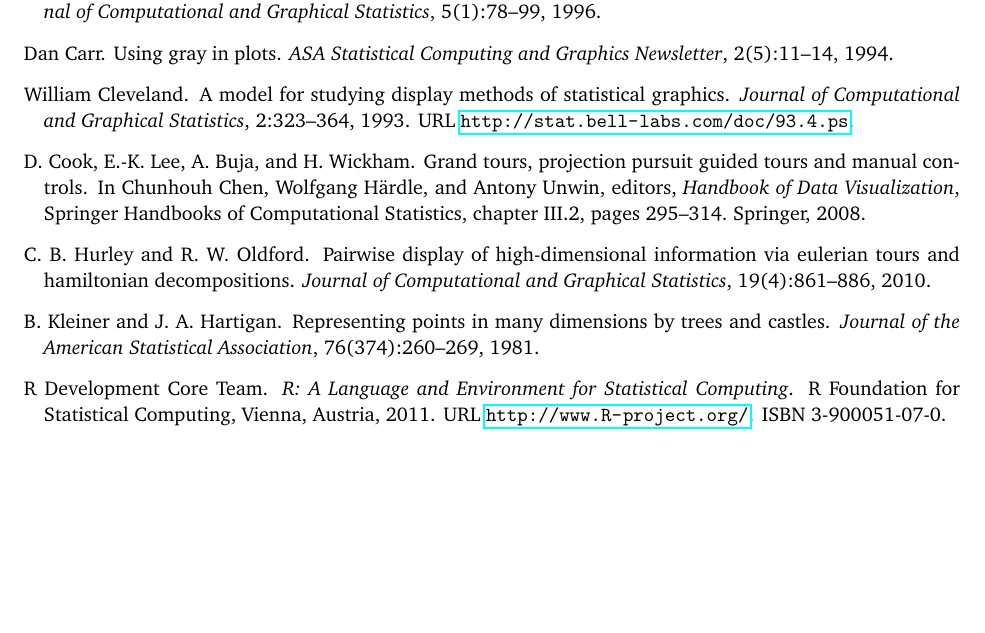
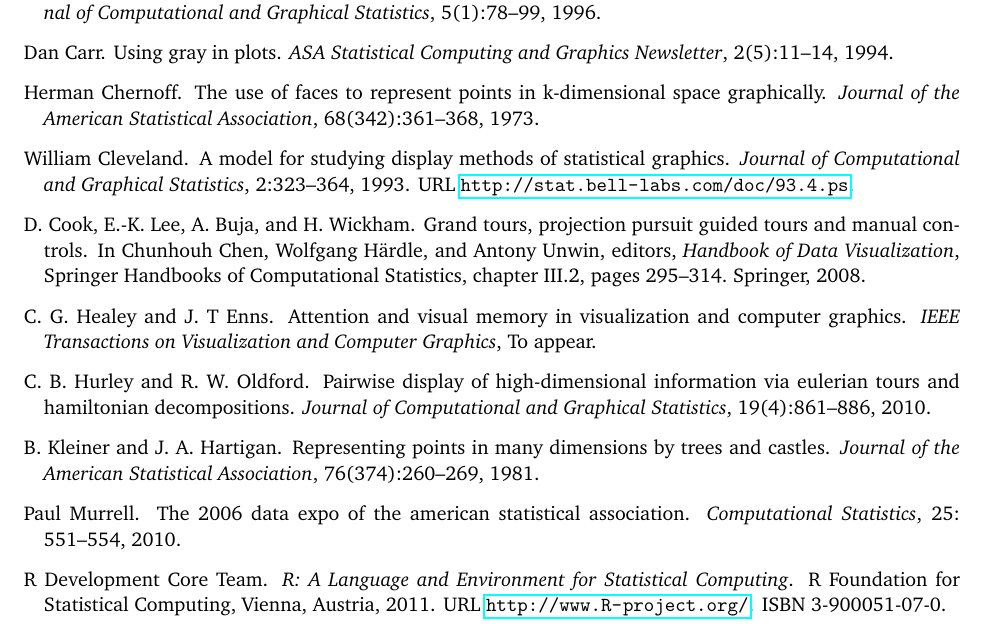
Before and after one commit to ggobi/paper-climate, a LaTeX document (paper.tex, which reads references.bib): part of page 8 of 8, cut so that both start at the same text, the shorter picture padded with empty space. Compiled offline with pdfLaTeX.

Commit message:
Fix references

```diff
--- a/references.bib
+++ b/references.bib
@@ -180,0 +186,2 @@
+	Journal = {IEEE Transactions on Visualization and Computer Graphics},
+	Title = {Attention and Visual Memory in Visualization and Computer Graphics},
@@ -180,0 +192,6 @@
+	Journal = {Journal of the American Statistical Association},
+	Number = {342},
+	Pages = {361-368},
+	Title = {The Use of Faces to Represent Points in K-Dimensional Space Graphically},
+	Volume = {68},
+	Year = {1973}}
@@ -180,0 +203,4 @@
+	Title = {The 2006 Data Expo of the American Statistical Association},
+	Volume = {25},
+	Year = {2010}}
+>>>>>>> Fix references
```
Also changed, not shown: paper.tex (+3 -2 lines), references.bib (14 more changed lines).
